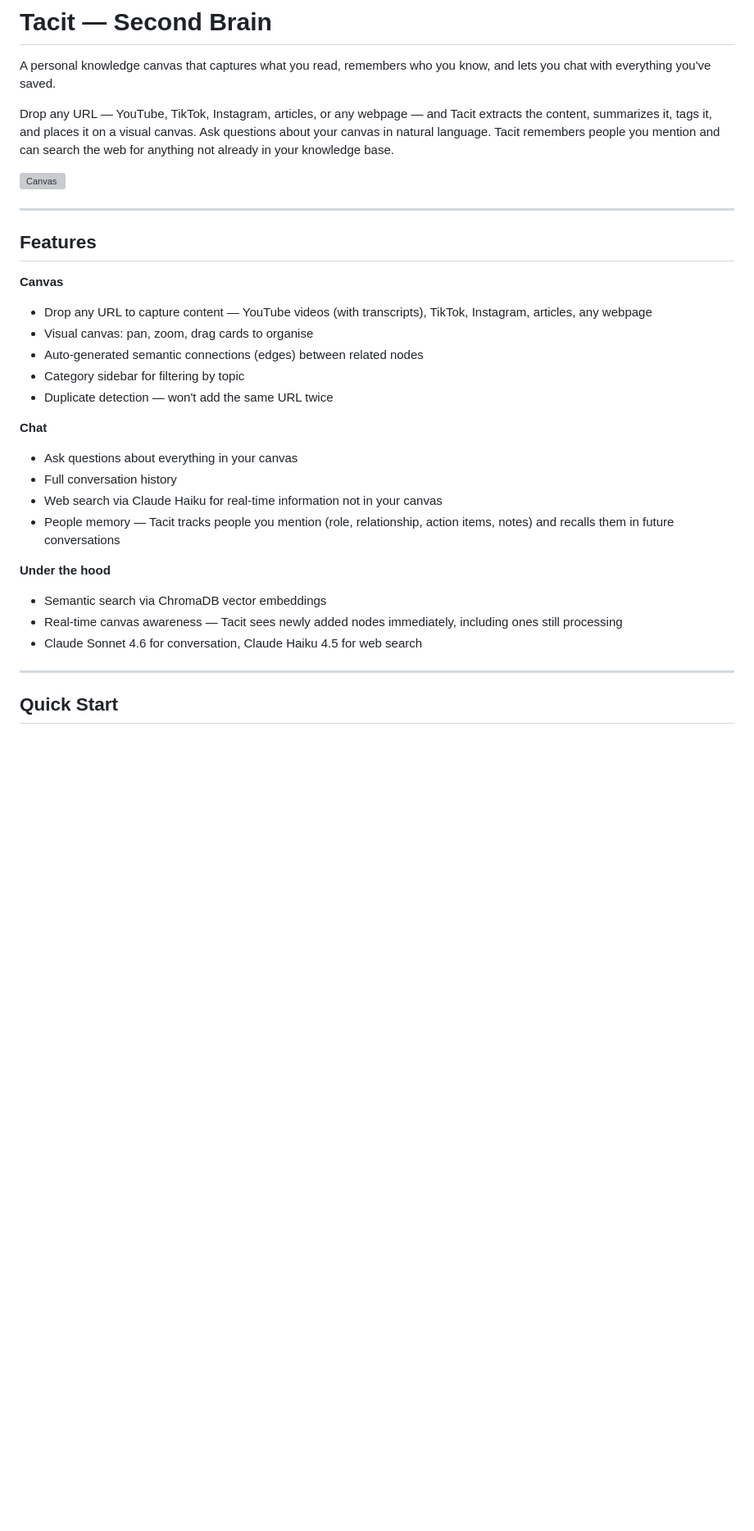
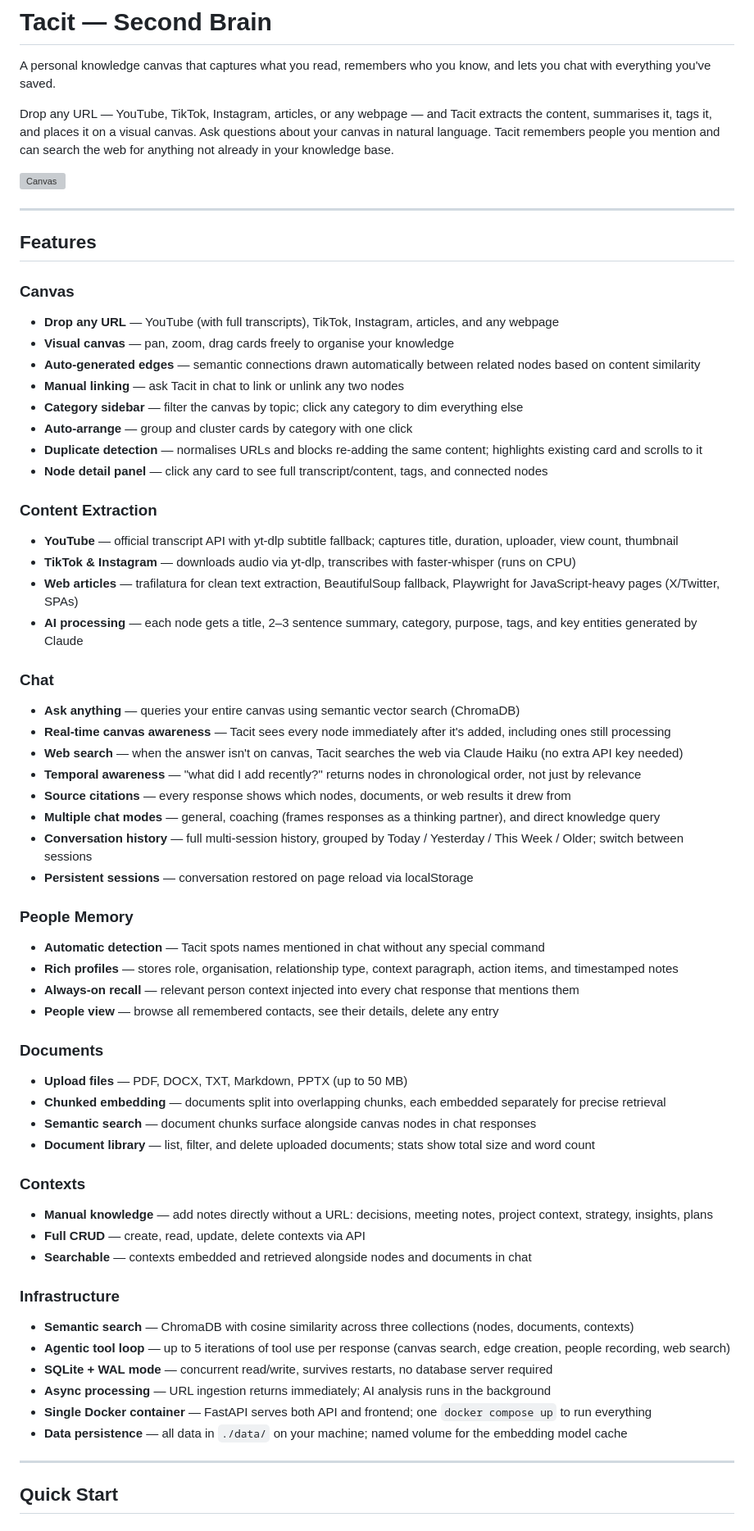
Before and after one commit to nik-sobolev/tacit, a Markdown page: README.md, the part around one of its changes. Shown at 82% size. Rendered like a GitHub page; blank space fills up the shorter version; grey boxes are pictures that could not be loaded.

Commit message:
Expand README with full feature list
Replace brief bullet points with comprehensive feature documentation covering canvas, content extraction, chat, people memory, documents, contexts, and infrastructure.

```diff
--- a/README.md
+++ b/README.md
@@ -2,7 +2,7 @@
 
 A personal knowledge canvas that captures what you read, remembers who you know, and lets you chat with everything you've saved.
 
-Drop any URL — YouTube, TikTok, Instagram, articles, or any webpage — and Tacit extracts the content, summarizes it, tags it, and places it on a visual canvas. Ask questions about your canvas in natural language. Tacit remembers people you mention and can search the web for anything not already in your knowledge base.
+Drop any URL — YouTube, TikTok, Instagram, articles, or any webpage — and Tacit extracts the content, summarises it, tags it, and places it on a visual canvas. Ask questions about your canvas in natural language. Tacit remembers people you mention and can search the web for anything not already in your knowledge base.
 
 ![Canvas](docs/tacitscreen.png)
 
@@ -10,23 +10,63 @@ Drop any URL — YouTube, TikTok, Instagram, articles, or any webpage — and Ta
 
 ## Features
 
-**Canvas**
-- Drop any URL to capture content — YouTube videos (with transcripts), TikTok, Instagram, articles, any webpage
-- Visual canvas: pan, zoom, drag cards to organise
-- Auto-generated semantic connections (edges) between related nodes
-- Category sidebar for filtering by topic
-- Duplicate detection — won't add the same URL twice
+### Canvas
 
-**Chat**
-- Ask questions about everything in your canvas
-- Full conversation history
-- Web search via Claude Haiku for real-time information not in your canvas
-- People memory — Tacit tracks people you mention (role, relationship, action items, notes) and recalls them in future conversations
+- **Drop any URL** — YouTube (with full transcripts), TikTok, Instagram, articles, and any webpage
+- **Visual canvas** — pan, zoom, drag cards freely to organise your knowledge
+- **Auto-generated edges** — semantic connections drawn automatically between related nodes based on content similarity
+- **Manual linking** — ask Tacit in chat to link or unlink any two nodes
+- **Category sidebar** — filter the canvas by topic; click any category to dim everything else
+- **Auto-arrange** — group and cluster cards by category with one click
+- **Duplicate detection** — normalises URLs and blocks re-adding the same content; highlights existing card and scrolls to it
+- **Node detail panel** — click any card to see full transcript/content, tags, and connected nodes
 
-**Under the hood**
-- Semantic search via ChromaDB vector embeddings
-- Real-time canvas awareness — Tacit sees newly added nodes immediately, including ones still processing
-- Claude Sonnet 4.6 for conversation, Claude Haiku 4.5 for web search
+### Content Extraction
+
+- **YouTube** — official transcript API with yt-dlp subtitle fallback; captures title, duration, uploader, view count, thumbnail
+- **TikTok & Instagram** — downloads audio via yt-dlp, transcribes with faster-whisper (runs on CPU)
+- **Web articles** — trafilatura for clean text extraction, BeautifulSoup fallback, Playwright for JavaScript-heavy pages (X/Twitter, SPAs)
+- **AI processing** — each node gets a title, 2–3 sentence summary, category, purpose, tags, and key entities generated by Claude
+
+### Chat
+
+- **Ask anything** — queries your entire canvas using semantic vector search (ChromaDB)
+- **Real-time canvas awareness** — Tacit sees every node immediately after it's added, including ones still processing
+- **Web search** — when the answer isn't on canvas, Tacit searches the web via Claude Haiku (no extra API key needed)
+- **Temporal awareness** — "what did I add recently?" returns nodes in chronological order, not just by relevance
+- **Source citations** — every response shows which nodes, documents, or web results it drew from
+- **Multiple chat modes** — general, coaching (frames responses as a thinking partner), and direct knowledge query
+- **Conversation history** — full multi-session history, grouped by Today / Yesterday / This Week / Older; switch between sessions
+- **Persistent sessions** — conversation restored on page reload via localStorage
+
+### People Memory
+
+- **Automatic detection** — Tacit spots names mentioned in chat without any special command
+- **Rich profiles** — stores role, organisation, relationship type, context paragraph, action items, and timestamped notes
+- **Always-on recall** — relevant person context injected into every chat response that mentions them
+- **People view** — browse all remembered contacts, see their details, delete any entry
+
+### Documents
+
+- **Upload files** — PDF, DOCX, TXT, Markdown, PPTX (up to 50 MB)
+- **Chunked embedding** — documents split into overlapping chunks, each embedded separately for precise retrieval
+- **Semantic search** — document chunks surface alongside canvas nodes in chat responses
+- **Document library** — list, filter, and delete uploaded documents; stats show total size and word count
+
+### Contexts
+
+- **Manual knowledge** — add notes directly without a URL: decisions, meeting notes, project context, strategy, insights, plans
+- **Full CRUD** — create, read, update, delete contexts via API
+- **Searchable** — contexts embedded and retrieved alongside nodes and documents in chat
+
+### Infrastructure
+
+- **Semantic search** — ChromaDB with cosine similarity across three collections (nodes, documents, contexts)
+- **Agentic tool loop** — up to 5 iterations of tool use per response (canvas search, edge creation, people recording, web search)
+- **SQLite + WAL mode** — concurrent read/write, survives restarts, no database server required
+- **Async processing** — URL ingestion returns immediately; AI analysis runs in the background
+- **Single Docker container** — FastAPI serves both API and frontend; one `docker compose up` to run everything
+- **Data persistence** — all data in `./data/` on your machine; named volume for the embedding model cache
 
 ---
 
```
Also changed, not shown: other parts of README.md (+9 -1 lines).
